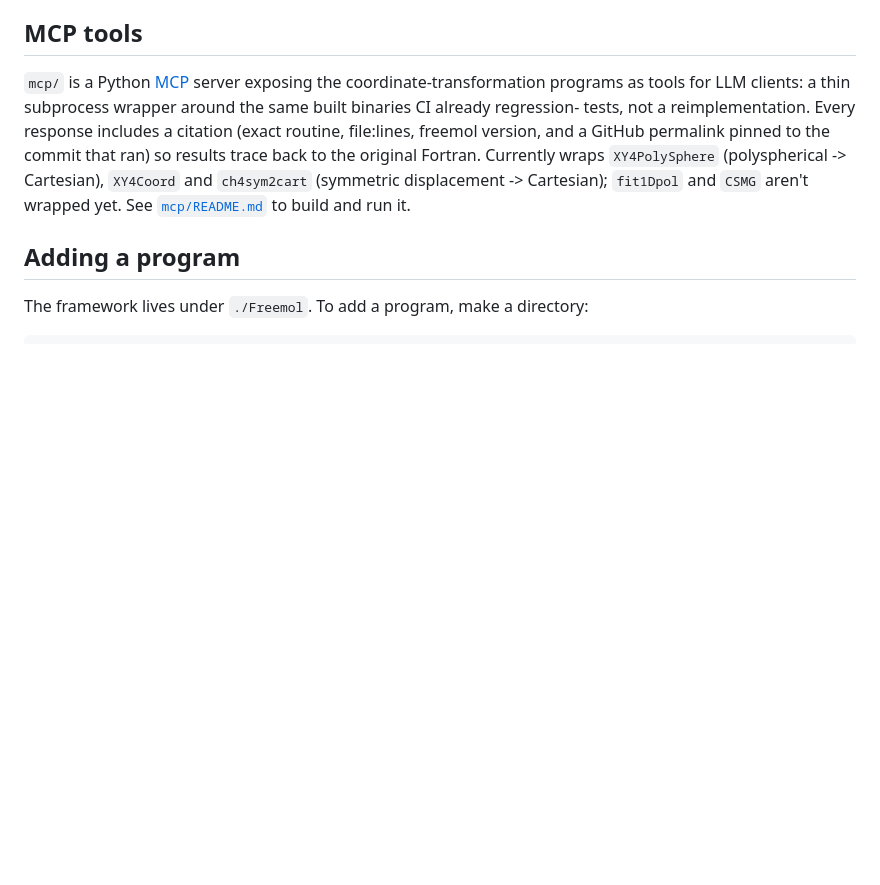
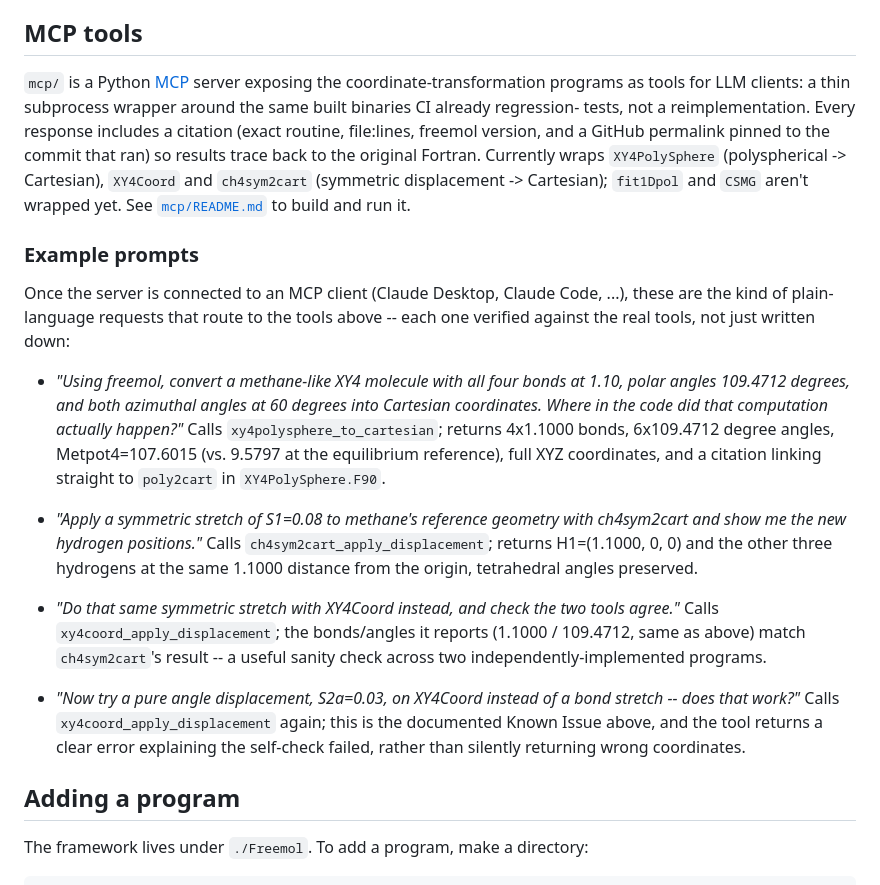
Before and after one commit to mariotti/freemol, a Markdown page: README.md, the part around the change. GitHub-like rendering; blank space fills up the shorter version.

Commit message:
README: add example AI prompts for the MCP tools
Four plain-language prompts showing what routes to each of the three
MCP tools, including one that hits the documented XY4Coord known
issue. Each one verified against the real tools (via
mcp.call_tool(), not just the raw functions) before writing it down --
the numbers quoted (bonds, angles, Metpot4, citation source) are
actual output, not illustrative guesses.

Co-Authored-By: Claude Sonnet 5 <noreply@anthropic.com>
Claude-Session: https://claude.ai/code/session_01EQLsGevvuFBvbnNkcsgvZ8

```diff
--- a/README.md
+++ b/README.md
@@ -174,6 +174,40 @@ wraps `XY4PolySphere` (polyspherical -> Cartesian), `XY4Coord` and
 `ch4sym2cart` (symmetric displacement -> Cartesian); `fit1Dpol` and `CSMG`
 aren't wrapped yet. See [`mcp/README.md`](mcp/README.md) to build and run
 it.
+
+### Example prompts
+
+Once the server is connected to an MCP client (Claude Desktop, Claude
+Code, ...), these are the kind of plain-language requests that route to
+the tools above -- each one verified against the real tools, not just
+written down:
+
+- *"Using freemol, convert a methane-like XY4 molecule with all four
+  bonds at 1.10, polar angles 109.4712 degrees, and both azimuthal angles
+  at 60 degrees into Cartesian coordinates. Where in the code did that
+  computation actually happen?"*
+  Calls `xy4polysphere_to_cartesian`; returns 4x1.1000 bonds, 6x109.4712
+  degree angles, Metpot4=107.6015 (vs. 9.5797 at the equilibrium
+  reference), full XYZ coordinates, and a citation linking straight to
+  `poly2cart` in `XY4PolySphere.F90`.
+
+- *"Apply a symmetric stretch of S1=0.08 to methane's reference geometry
+  with ch4sym2cart and show me the new hydrogen positions."*
+  Calls `ch4sym2cart_apply_displacement`; returns H1=(1.1000, 0, 0) and
+  the other three hydrogens at the same 1.1000 distance from the origin,
+  tetrahedral angles preserved.
+
+- *"Do that same symmetric stretch with XY4Coord instead, and check the
+  two tools agree."*
+  Calls `xy4coord_apply_displacement`; the bonds/angles it reports
+  (1.1000 / 109.4712, same as above) match `ch4sym2cart`'s result -- a
+  useful sanity check across two independently-implemented programs.
+
+- *"Now try a pure angle displacement, S2a=0.03, on XY4Coord instead of a
+  bond stretch -- does that work?"*
+  Calls `xy4coord_apply_displacement` again; this is the documented Known
+  Issue above, and the tool returns a clear error explaining the
+  self-check failed, rather than silently returning wrong coordinates.
 
 ## Adding a program
 
```
